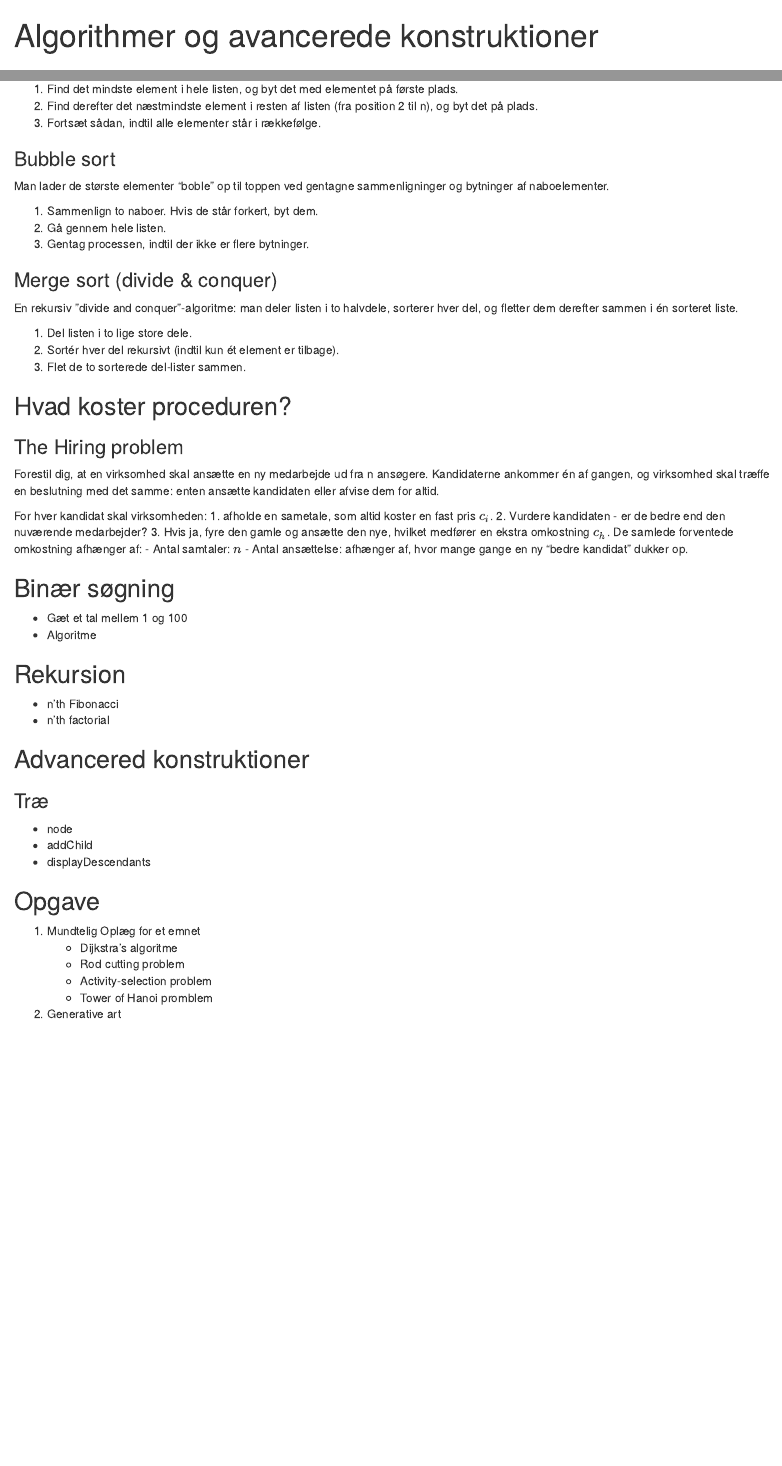
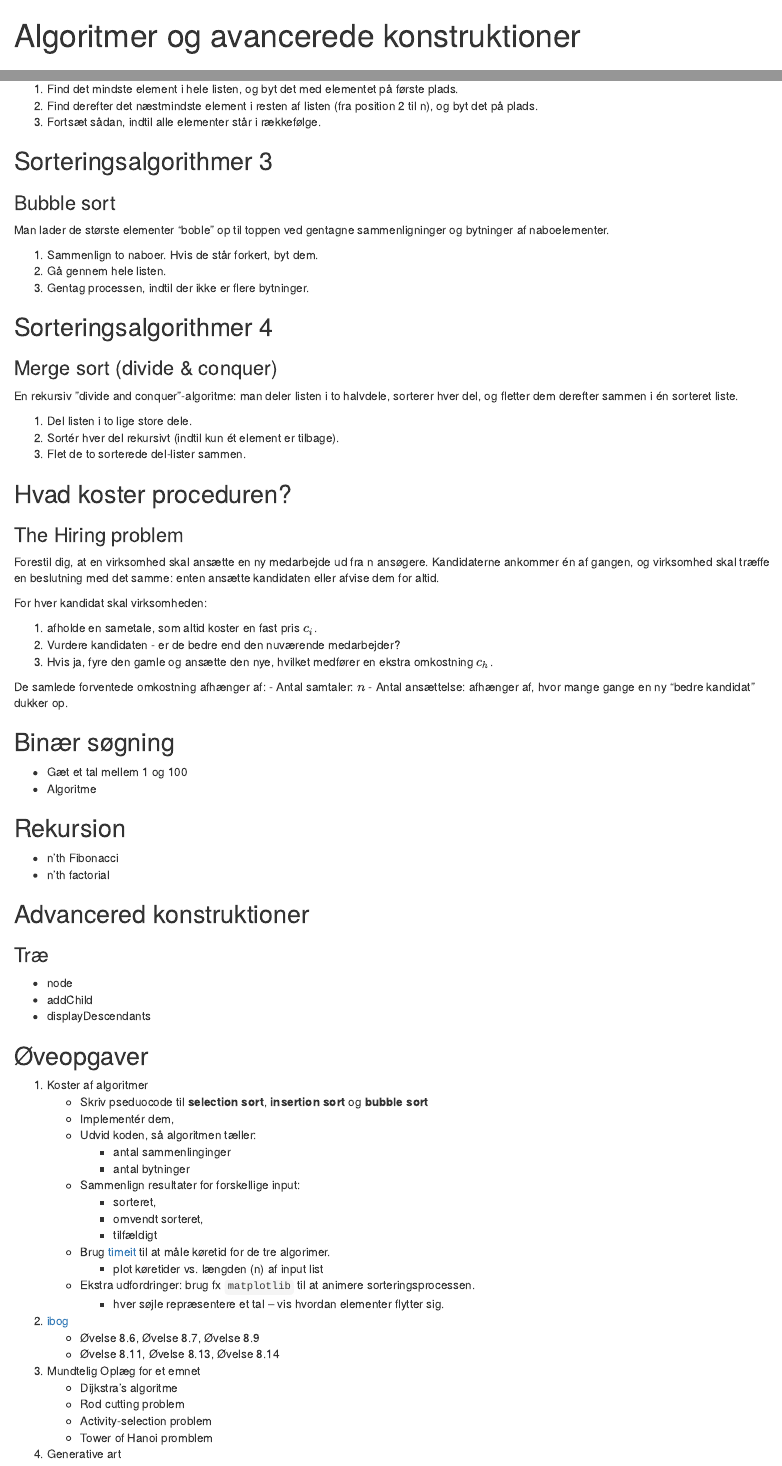
Before and after one commit to FuRong1213-vibenshus/algorithm, an R Markdown document (readme.rmd): the page in a window 1100 px wide, from its top, and a second part further down, joined at a grey line. Rendered offline with R 4.5, knitr and Pandoc, with nearby package versions; both versions are drawn in the output format of the newer one.

Commit message:
readme modified

````diff
--- a/readme.rmd
+++ b/readme.rmd
@@ -1,7 +1,10 @@
 ---
-title: "Algorithmer og avancerede konstruktioner"
+title: "Algoritmer og avancerede konstruktioner"
 output:
-    ioslides_presentation
+    html_document:
+        default
+    ioslides_presentation:
+        default
 ---
 
 ```{r setup, include=FALSE}
@@ -58,6 +59,7 @@ og bytter det frem til den korrekte position.
 2. Find derefter det næstmindste element i resten af listen (fra position 2 til n), og byt det på plads.
 3. Fortsæt sådan, indtil alle elementer står i rækkefølge.
 
+## Sorteringsalgorithmer 3
 ### Bubble sort
 Man lader de største elementer “boble” op til toppen ved gentagne sammenligninger og bytninger af naboelementer.
 
@@ -65,6 +67,7 @@ Man lader de største elementer “boble” op til toppen ved gentagne sammenlig
 2. Gå gennem hele listen.
 3. Gentag processen, indtil der ikke er flere bytninger.
 
+## Sorteringsalgorithmer 4
 ### Merge sort (divide & conquer)
 
 En rekursiv ”divide and conquer”-algoritme: man deler listen i to halvdele, sorterer hver del, og fletter dem derefter sammen i én sorteret liste.
@@ -102,20 +108,34 @@ De samlede forventede omkostning afhænger af:
 ## Advancered konstruktioner
 
 ### Træ
-
-
 - node
 - addChild
 - displayDescendants
 
+## Øveopgaver
+1. Koster af algoritmer
+    - Skriv pseduocode til **selection sort**, **insertion sort** og **bubble sort**
+    - Implementér dem,
+    - Udvid koden, så algoritmen tæller:
+        - antal sammenlinginger
+        - antal bytninger
+    - Sammenlign resultater for forskellige input:
+        - sorteret,
+        - omvendt sorteret,
+        - tilfældigt
+    - Brug [timeit](https://docs.python.org/3/library/timeit.html) til at måle køretid for de tre algorimer.
+        - plot køretider vs. længden (n) af input list
+    - Ekstra udfordringer: brug fx `matplotlib` til at animere sorteringsprocessen.
+        - hver søjle repræsentere et tal -- vis hvordan elementer flytter sig.
 
+2. [ibog](https://programmering.systime.dk/?id=240)
+    - Øvelse 8.6, Øvelse 8.7, Øvelse 8.9
+    - Øvelse 8.11, Øvelse 8.13, Øvelse 8.14
 
-## Opgave
-
-1. Mundtelig Oplæg for et emnet
+3. Mundtelig Oplæg for et emnet
     - Dijkstra's algoritme
     - Rod cutting problem
     - Activity-selection problem
     - Tower of Hanoi promblem
 
-2. Generative art
+3. Generative art
````
Also changed, not shown: readme.html (added), readme.rmd (13 more changed lines).
